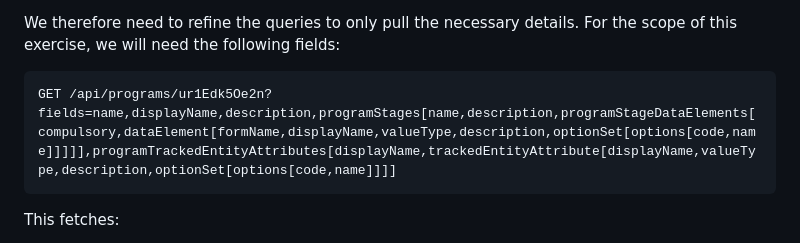
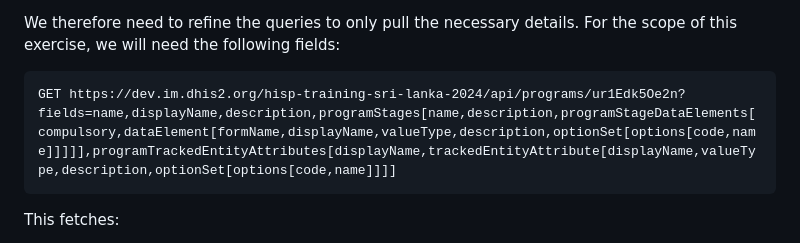
Before and after one commit to JohanGHole/dhis2-tb-tracker-ig-tutorial, a Markdown page: README.md, the part around the change. GitHub-like rendering.

````diff
--- a/README.md
+++ b/README.md
@@ -60,7 +60,7 @@ However, this query will not include the nested structures such as program stage
 
 We therefore need to refine the queries to only pull the necessary details. For the scope of this exercise, we will need the following fields:
 ```http
-GET /api/programs/ur1Edk5Oe2n?fields=name,displayName,description,programStages[name,description,programStageDataElements[compulsory,dataElement[formName,displayName,valueType,description,optionSet[options[code,name]]]]],programTrackedEntityAttributes[displayName,trackedEntityAttribute[displayName,valueType,description,optionSet[options[code,name]]]]
+GET https://dev.im.dhis2.org/hisp-training-sri-lanka-2024/api/programs/ur1Edk5Oe2n?fields=name,displayName,description,programStages[name,description,programStageDataElements[compulsory,dataElement[formName,displayName,valueType,description,optionSet[options[code,name]]]]],programTrackedEntityAttributes[displayName,trackedEntityAttribute[displayName,valueType,description,optionSet[options[code,name]]]]
 ```
 This fetches:
 * **Top-level Program Fields:**
````
